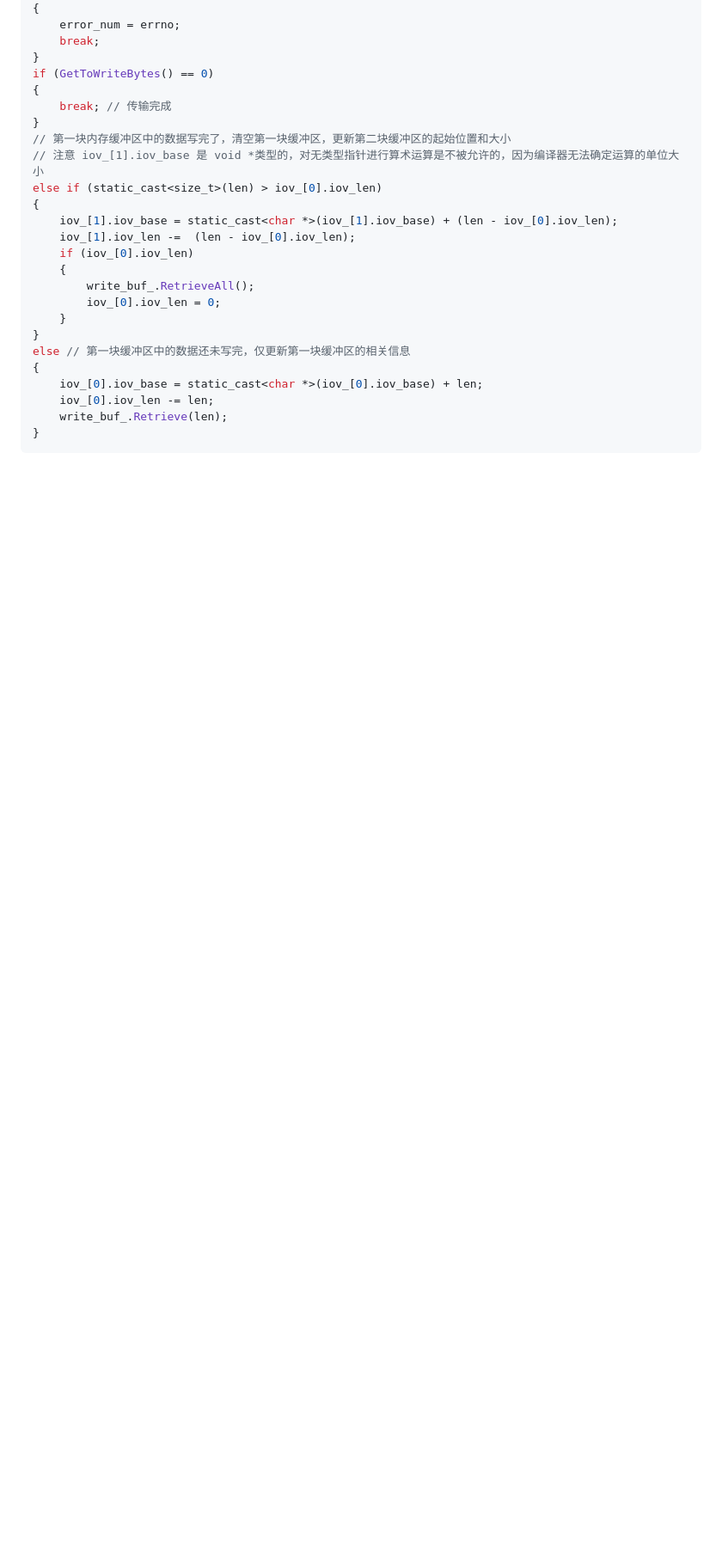
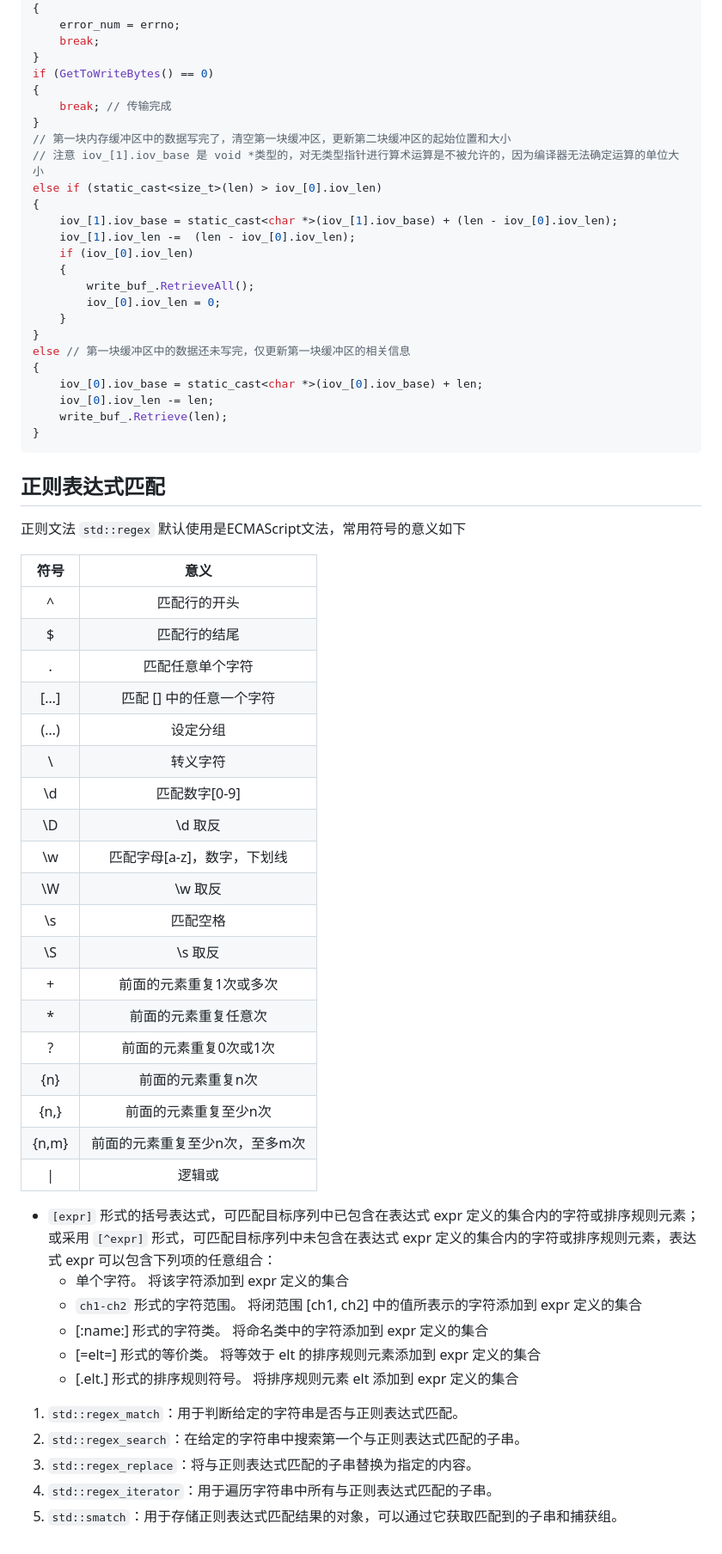
Before and after one commit to casey-li/WebServer, a Markdown page: notes/学到的知识.md, the part around the change. Shown at 86% size. GitHub-like rendering; blank space fills up the shorter version.

Commit message:
新学了简单的正则表达式处理

````diff
--- a/notes/学到的知识.md
+++ b/notes/学到的知识.md
@@ -184,3 +184,44 @@ else // 第一块缓冲区中的数据还未写完，仅更新第一块缓冲区
     write_buf_.Retrieve(len);
 }
 ```
+
+
+## 正则表达式匹配
+
+正则文法
+`std::regex` 默认使用是ECMAScript文法，常用符号的意义如下
+
+| 符号 | 意义 |
+| :--: | :--: |
+| ^	| 匹配行的开头 |
+| $	| 匹配行的结尾 |
+| .	| 匹配任意单个字符 |
+| […] |	匹配 [] 中的任意一个字符 |
+| (…) |	设定分组 |
+| \	| 转义字符 |
+| \d |	匹配数字[0-9] |
+| \D |	\d 取反 |
+| \w |	匹配字母[a-z]，数字，下划线 |
+| \W |	\w 取反 |
+| \s |	匹配空格 |
+| \S |	\s 取反 |
+| +	| 前面的元素重复1次或多次 |
+| *	| 前面的元素重复任意次 |
+| ?	| 前面的元素重复0次或1次 |
+| {n}	| 前面的元素重复n次 |
+| {n,}	| 前面的元素重复至少n次 |
+| {n,m}	| 前面的元素重复至少n次，至多m次 |
+| \|	| 逻辑或 |
+
+- `[expr]` 形式的括号表达式，可匹配目标序列中已包含在表达式 expr 定义的集合内的字符或排序规则元素；或采用 `[^expr]` 形式，可匹配目标序列中未包含在表达式 expr 定义的集合内的字符或排序规则元素，表达式 expr 可以包含下列项的任意组合：
+    - 单个字符。 将该字符添加到 expr 定义的集合
+    - `ch1-ch2` 形式的字符范围。 将闭范围 [ch1, ch2] 中的值所表示的字符添加到 expr 定义的集合
+    - [:name:] 形式的字符类。 将命名类中的字符添加到 expr 定义的集合
+    - [=elt=] 形式的等价类。 将等效于 elt 的排序规则元素添加到 expr 定义的集合
+    - [.elt.] 形式的排序规则符号。 将排序规则元素 elt 添加到 expr 定义的集合
+
+1. `std::regex_match`：用于判断给定的字符串是否与正则表达式匹配。
+2. `std::regex_search`：在给定的字符串中搜索第一个与正则表达式匹配的子串。
+3. `std::regex_replace`：将与正则表达式匹配的子串替换为指定的内容。
+4. `std::regex_iterator`：用于遍历字符串中所有与正则表达式匹配的子串。
+5. `std::smatch`：用于存储正则表达式匹配结果的对象，可以通过它获取匹配到的子串和捕获组。
````
